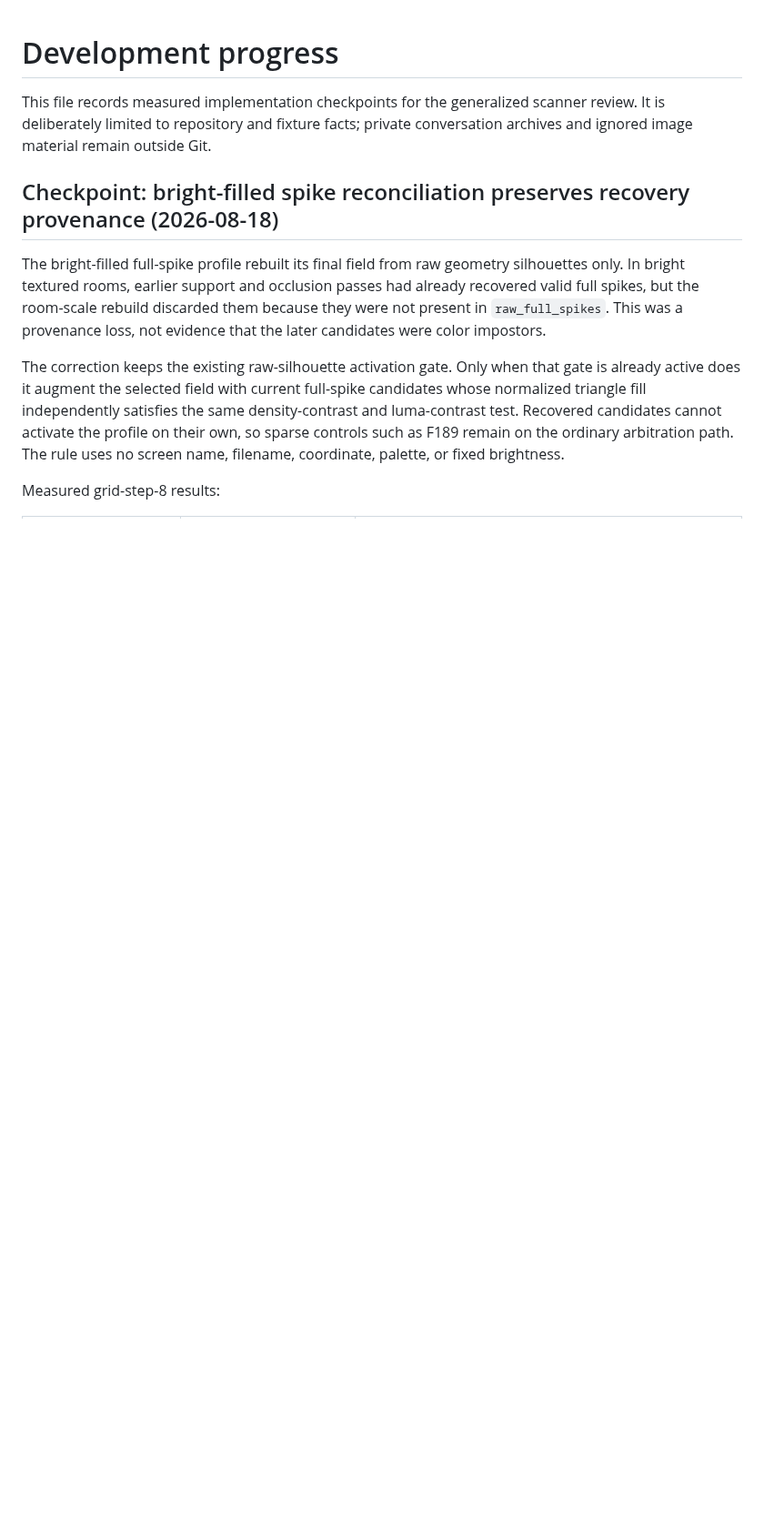
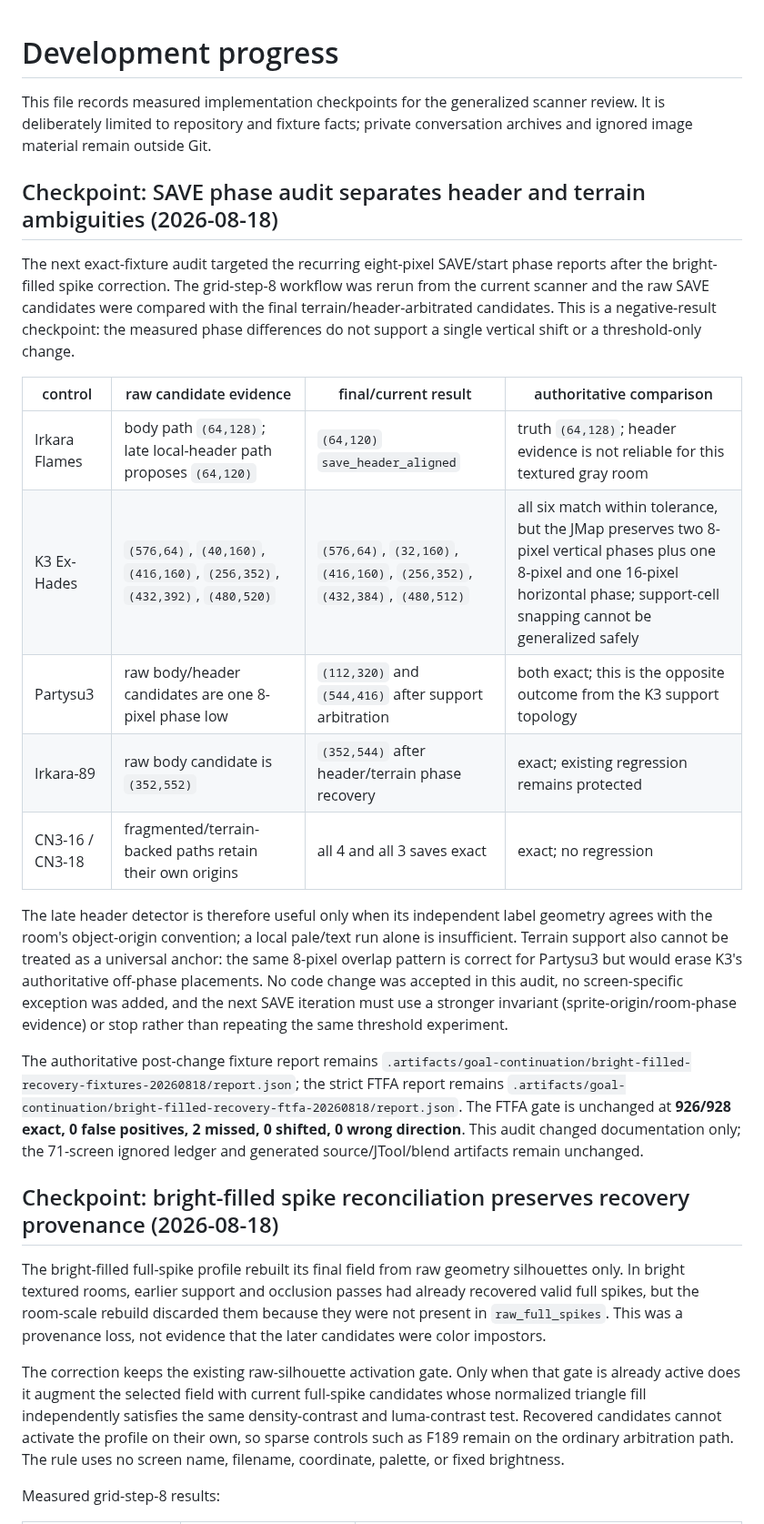
Before and after one commit to FranciscoVCM/Jtool-Scanner, a Markdown page: DEVELOPMENT_PROGRESS.md, the part around the change. Shown at 91% size. Rendered like a GitHub page; blank space fills up the shorter version.

Commit message:
docs: record save phase audit

```diff
--- a/DEVELOPMENT_PROGRESS.md
+++ b/DEVELOPMENT_PROGRESS.md
@@ -3,6 +3,41 @@
 This file records measured implementation checkpoints for the generalized
 scanner review. It is deliberately limited to repository and fixture facts;
 private conversation archives and ignored image material remain outside Git.
+
+## Checkpoint: SAVE phase audit separates header and terrain ambiguities (2026-08-18)
+
+The next exact-fixture audit targeted the recurring eight-pixel SAVE/start
+phase reports after the bright-filled spike correction.  The grid-step-8
+workflow was rerun from the current scanner and the raw SAVE candidates were
+compared with the final terrain/header-arbitrated candidates.  This is a
+negative-result checkpoint: the measured phase differences do not support a
+single vertical shift or a threshold-only change.
+
+| control | raw candidate evidence | final/current result | authoritative comparison |
+| --- | --- | --- | --- |
+| Irkara Flames | body path `(64,128)`; late local-header path proposes `(64,120)` | `(64,120)` `save_header_aligned` | truth `(64,128)`; header evidence is not reliable for this textured gray room |
+| K3 Ex-Hades | `(576,64)`, `(40,160)`, `(416,160)`, `(256,352)`, `(432,392)`, `(480,520)` | `(576,64)`, `(32,160)`, `(416,160)`, `(256,352)`, `(432,384)`, `(480,512)` | all six match within tolerance, but the JMap preserves two 8-pixel vertical phases plus one 8-pixel and one 16-pixel horizontal phase; support-cell snapping cannot be generalized safely |
+| Partysu3 | raw body/header candidates are one 8-pixel phase low | `(112,320)` and `(544,416)` after support arbitration | both exact; this is the opposite outcome from the K3 support topology |
+| Irkara-89 | raw body candidate is `(352,552)` | `(352,544)` after header/terrain phase recovery | exact; existing regression remains protected |
+| CN3-16 / CN3-18 | fragmented/terrain-backed paths retain their own origins | all 4 and all 3 saves exact | exact; no regression |
+
+The late header detector is therefore useful only when its independent label
+geometry agrees with the room's object-origin convention; a local pale/text
+run alone is insufficient.  Terrain support also cannot be treated as a
+universal anchor: the same 8-pixel overlap pattern is correct for Partysu3 but
+would erase K3's authoritative off-phase placements.  No code change was
+accepted in this audit, no screen-specific exception was added, and the next
+SAVE iteration must use a stronger invariant (sprite-origin/room-phase
+evidence) or stop rather than repeating the same threshold experiment.
+
+The authoritative post-change fixture report remains
+`.artifacts/goal-continuation/bright-filled-recovery-fixtures-20260818/report.json`;
+the strict FTFA report remains
+`.artifacts/goal-continuation/bright-filled-recovery-ftfa-20260818/report.json`.
+The FTFA gate is unchanged at **926/928 exact, 0 false positives, 2 missed,
+0 shifted, 0 wrong direction**.  This audit changed documentation only; the
+71-screen ignored ledger and generated source/JTool/blend artifacts remain
+unchanged.
 
 ## Checkpoint: bright-filled spike reconciliation preserves recovery provenance (2026-08-18)
 
```
